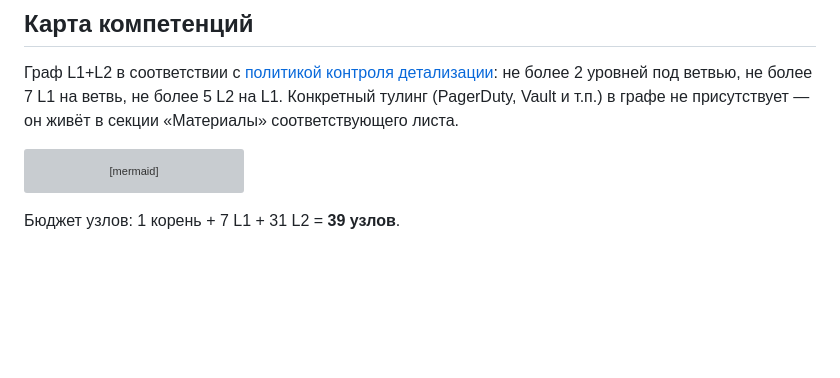
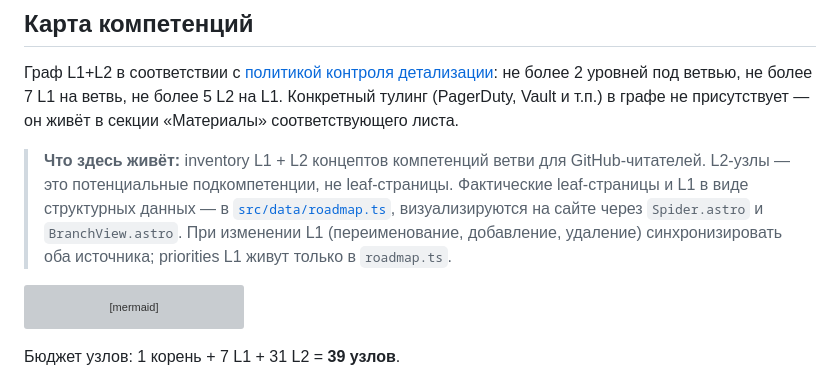
Before and after one commit to jtprogru/The-Way-of-SRE, a Markdown page: docs/sre-practices.md, the part around the change. Rendered like a GitHub page; blank space fills up the shorter version; grey boxes are pictures that could not be loaded.

````diff
--- a/docs/sre-practices.md
+++ b/docs/sre-practices.md
@@ -17,6 +17,8 @@
 ## Карта компетенций
 
 Граф L1+L2 в соответствии с [политикой контроля детализации](methodology.md): не более 2 уровней под ветвью, не более 7 L1 на ветвь, не более 5 L2 на L1. Конкретный тулинг (PagerDuty, Vault и т.п.) в графе не присутствует — он живёт в секции «Материалы» соответствующего листа.
+
+> **Что здесь живёт:** inventory L1 + L2 концептов компетенций ветви для GitHub-читателей. L2-узлы — это потенциальные подкомпетенции, не leaf-страницы. Фактические leaf-страницы и L1 в виде структурных данных — в [`src/data/roadmap.ts`](../src/data/roadmap.ts), визуализируются на сайте через `Spider.astro` и `BranchView.astro`. При изменении L1 (переименование, добавление, удаление) синхронизировать оба источника; priorities L1 живут только в `roadmap.ts`.
 
 ```mermaid
 graph LR
````
Also changed, not shown: docs/sre-culture.md (+2 -0 lines), docs/sre-engineering.md (+2 -0 lines).
